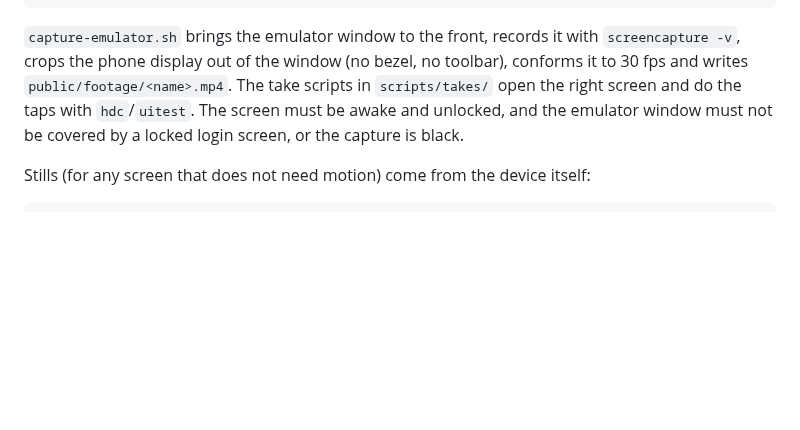
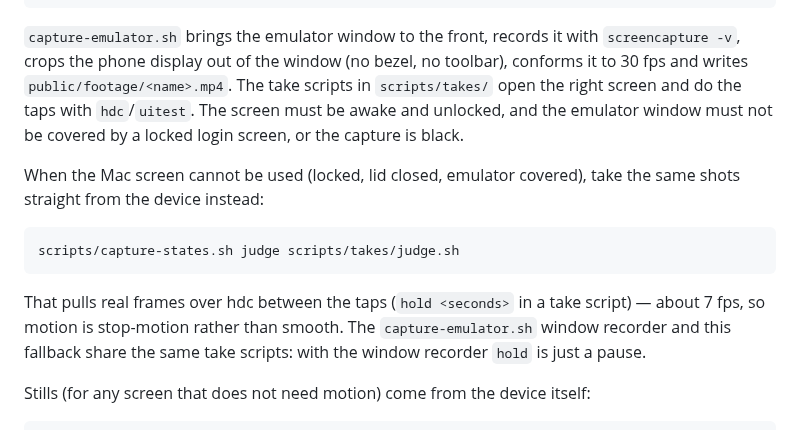
Before and after one commit to Akshaz7/capsules-harmonyos, a Markdown page: trailer/README.md, the part around the change. GitHub-like rendering; blank space fills up the shorter version.

Commit message:
docs(trailer): device-frame capture fallback for a locked screen

````diff
--- a/trailer/README.md
+++ b/trailer/README.md
@@ -72,6 +72,18 @@ take scripts in `scripts/takes/` open the right screen and do the taps with
 `hdc`/`uitest`. The screen must be awake and unlocked, and the emulator window
 must not be covered by a locked login screen, or the capture is black.
 
+When the Mac screen cannot be used (locked, lid closed, emulator covered), take
+the same shots straight from the device instead:
+
+```sh
+scripts/capture-states.sh judge scripts/takes/judge.sh
+```
+
+That pulls real frames over hdc between the taps (`hold <seconds>` in a take
+script) — about 7 fps, so motion is stop-motion rather than smooth. The
+`capture-emulator.sh` window recorder and this fallback share the same take
+scripts: with the window recorder `hold` is just a pause.
+
 Stills (for any screen that does not need motion) come from the device itself:
 
 ```sh
````
